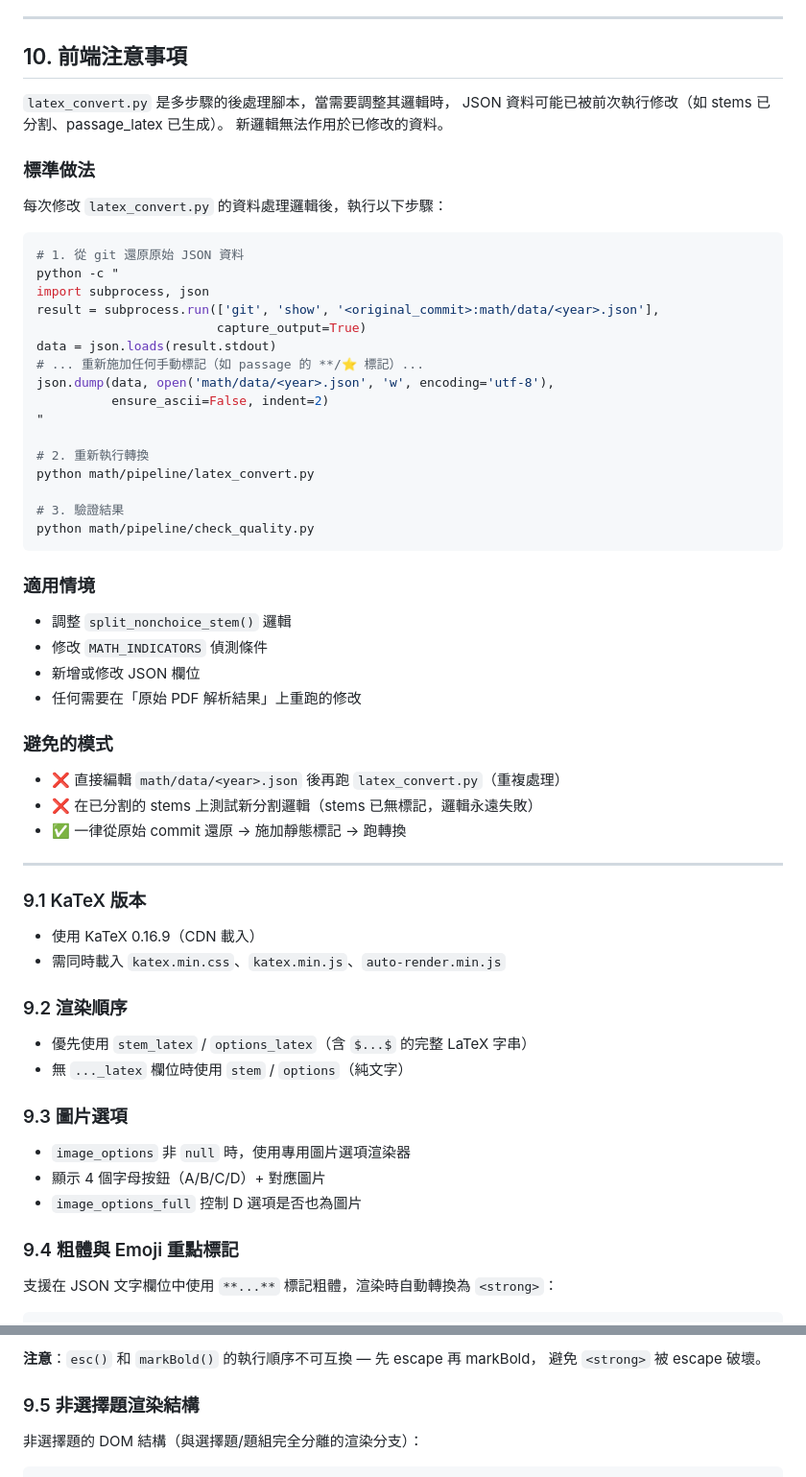
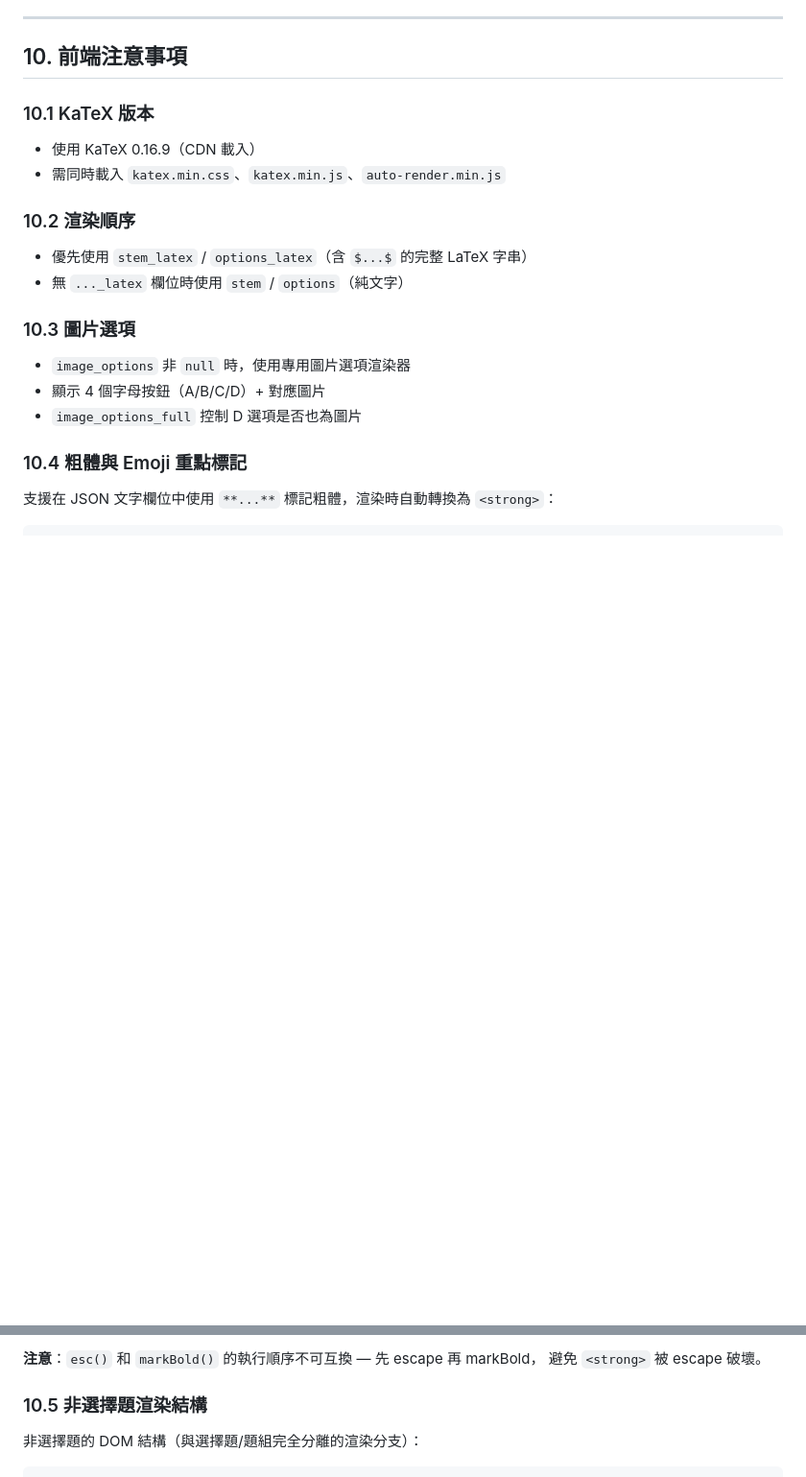
Before and after one commit to t092/GeExamJ2S, a Markdown page: math/EXPERIENCE.md, 2 parts joined by grey strips. Shown at 96% size. Rendered like a GitHub page; blank space fills up the shorter version.

````diff
--- a/math/EXPERIENCE.md
+++ b/math/EXPERIENCE.md
@@ -626,63 +626,20 @@ python math/pipeline/check_quality.py
 
 ## 10. 前端注意事項
 
-`latex_convert.py` 是多步驟的後處理腳本，當需要調整其邏輯時，
-JSON 資料可能已被前次執行修改（如 stems 已分割、passage_latex 已生成）。
-新邏輯無法作用於已修改的資料。
-
-### 標準做法
-
-每次修改 `latex_convert.py` 的資料處理邏輯後，執行以下步驟：
-
-```bash
-# 1. 從 git 還原原始 JSON 資料
-python -c "
-import subprocess, json
-result = subprocess.run(['git', 'show', '<original_commit>:math/data/<year>.json'],
-                        capture_output=True)
-data = json.loads(result.stdout)
-# ... 重新施加任何手動標記（如 passage 的 **/⭐ 標記）...
-json.dump(data, open('math/data/<year>.json', 'w', encoding='utf-8'),
-          ensure_ascii=False, indent=2)
-"
-
-# 2. 重新執行轉換
-python math/pipeline/latex_convert.py
-
-# 3. 驗證結果
-python math/pipeline/check_quality.py
-```
-
-### 適用情境
-
-- 調整 `split_nonchoice_stem()` 邏輯
-- 修改 `MATH_INDICATORS` 偵測條件
-- 新增或修改 JSON 欄位
-- 任何需要在「原始 PDF 解析結果」上重跑的修改
-
-### 避免的模式
-
-- ❌ 直接編輯 `math/data/<year>.json` 後再跑 `latex_convert.py`（重複處理）
-- ❌ 在已分割的 stems 上測試新分割邏輯（stems 已無標記，邏輯永遠失敗）
-- ✅ 一律從原始 commit 還原 → 施加靜態標記 → 跑轉換
-
----
-
-
-### 9.1 KaTeX 版本
+### 10.1 KaTeX 版本
 - 使用 KaTeX 0.16.9（CDN 載入）
 - 需同時載入 `katex.min.css`、`katex.min.js`、`auto-render.min.js`
 
-### 9.2 渲染順序
+### 10.2 渲染順序
 - 優先使用 `stem_latex` / `options_latex`（含 `$...$` 的完整 LaTeX 字串）
 - 無 `..._latex` 欄位時使用 `stem` / `options`（純文字）
 
-### 9.3 圖片選項
+### 10.3 圖片選項
 - `image_options` 非 `null` 時，使用專用圖片選項渲染器
 - 顯示 4 個字母按鈕（A/B/C/D）+ 對應圖片
 - `image_options_full` 控制 D 選項是否也為圖片
 
-### 9.4 粗體與 Emoji 重點標記
+### 10.4 粗體與 Emoji 重點標記
 
 支援在 JSON 文字欄位中使用 `**...**` 標記粗體，渲染時自動轉換為 `<strong>`：
 
@@ -705,7 +662,7 @@ markBold(s) {
 **注意**：`esc()` 和 `markBold()` 的執行順序不可互換 — 先 escape 再 markBold，
 避免 `<strong>` 被 escape 破壞。
 
-### 9.5 非選擇題渲染結構
+### 10.5 非選擇題渲染結構
 
 非選擇題的 DOM 結構（與選擇題/題組完全分離的渲染分支）：
 
````
Also changed, not shown: other parts of math/EXPERIENCE.md (+31 -3 lines).
